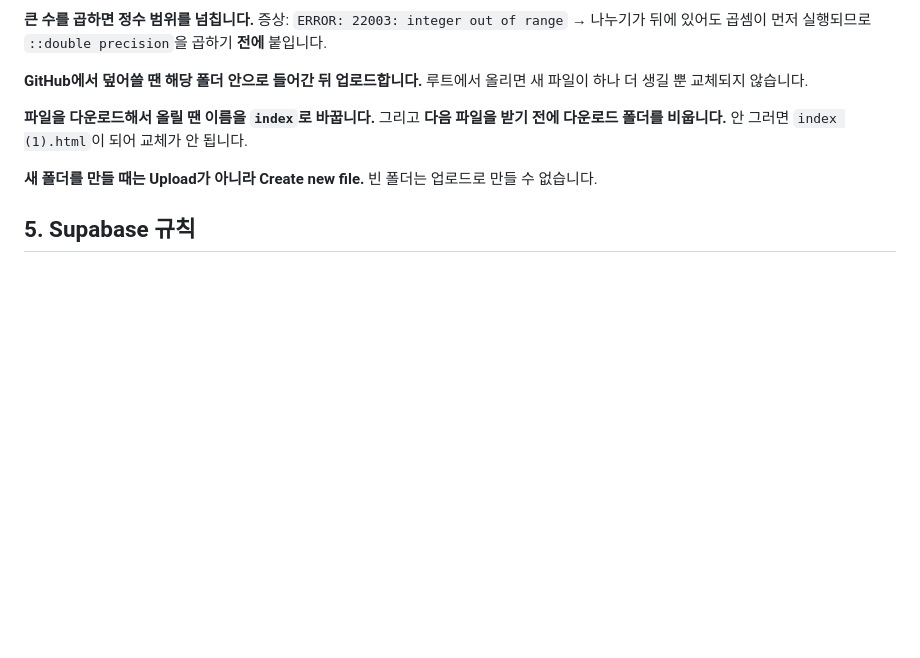
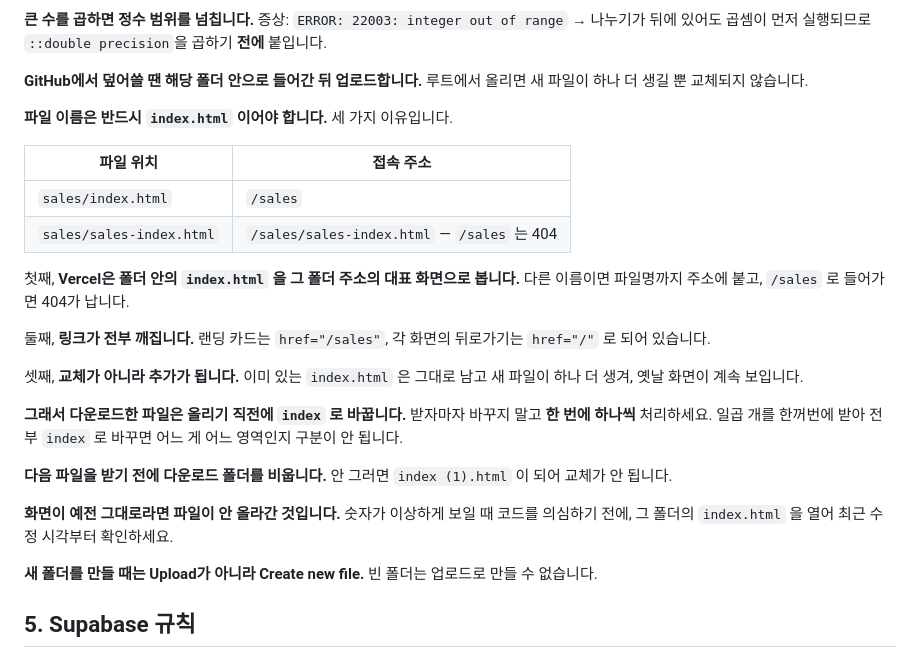
Before and after one commit to moonhyoun/my-dashboard, a Markdown page: RULES.md, the part around the change. GitHub-like rendering; blank space fills up the shorter version.

```diff
--- a/RULES.md
+++ b/RULES.md
@@ -92,8 +92,31 @@ Vercel                 →  웹페이지로 공개 (GitHub에 올리면 1~2분
 **GitHub에서 덮어쓸 땐 해당 폴더 안으로 들어간 뒤 업로드합니다.**
 루트에서 올리면 새 파일이 하나 더 생길 뿐 교체되지 않습니다.
 
-**파일을 다운로드해서 올릴 땐 이름을 `index`로 바꿉니다.**
-그리고 **다음 파일을 받기 전에 다운로드 폴더를 비웁니다.** 안 그러면 `index (1).html`이 되어 교체가 안 됩니다.
+**파일 이름은 반드시 `index.html` 이어야 합니다.** 세 가지 이유입니다.
+
+| 파일 위치 | 접속 주소 |
+|---|---|
+| `sales/index.html` | `/sales` |
+| `sales/sales-index.html` | `/sales/sales-index.html` — `/sales` 는 404 |
+
+첫째, **Vercel은 폴더 안의 `index.html` 을 그 폴더 주소의 대표 화면으로 봅니다.**
+다른 이름이면 파일명까지 주소에 붙고, `/sales` 로 들어가면 404가 납니다.
+
+둘째, **링크가 전부 깨집니다.** 랜딩 카드는 `href="/sales"`,
+각 화면의 뒤로가기는 `href="/"` 로 되어 있습니다.
+
+셋째, **교체가 아니라 추가가 됩니다.** 이미 있는 `index.html` 은 그대로 남고
+새 파일이 하나 더 생겨, 옛날 화면이 계속 보입니다.
+
+**그래서 다운로드한 파일은 올리기 직전에 `index` 로 바꿉니다.**
+받자마자 바꾸지 말고 **한 번에 하나씩** 처리하세요.
+일곱 개를 한꺼번에 받아 전부 `index` 로 바꾸면 어느 게 어느 영역인지 구분이 안 됩니다.
+
+**다음 파일을 받기 전에 다운로드 폴더를 비웁니다.** 안 그러면 `index (1).html` 이 되어 교체가 안 됩니다.
+
+**화면이 예전 그대로라면 파일이 안 올라간 것입니다.**
+숫자가 이상하게 보일 때 코드를 의심하기 전에, 그 폴더의 `index.html` 을 열어
+최근 수정 시각부터 확인하세요.
 
 **새 폴더를 만들 때는 Upload가 아니라 Create new file.** 빈 폴더는 업로드로 만들 수 없습니다.
 
```
